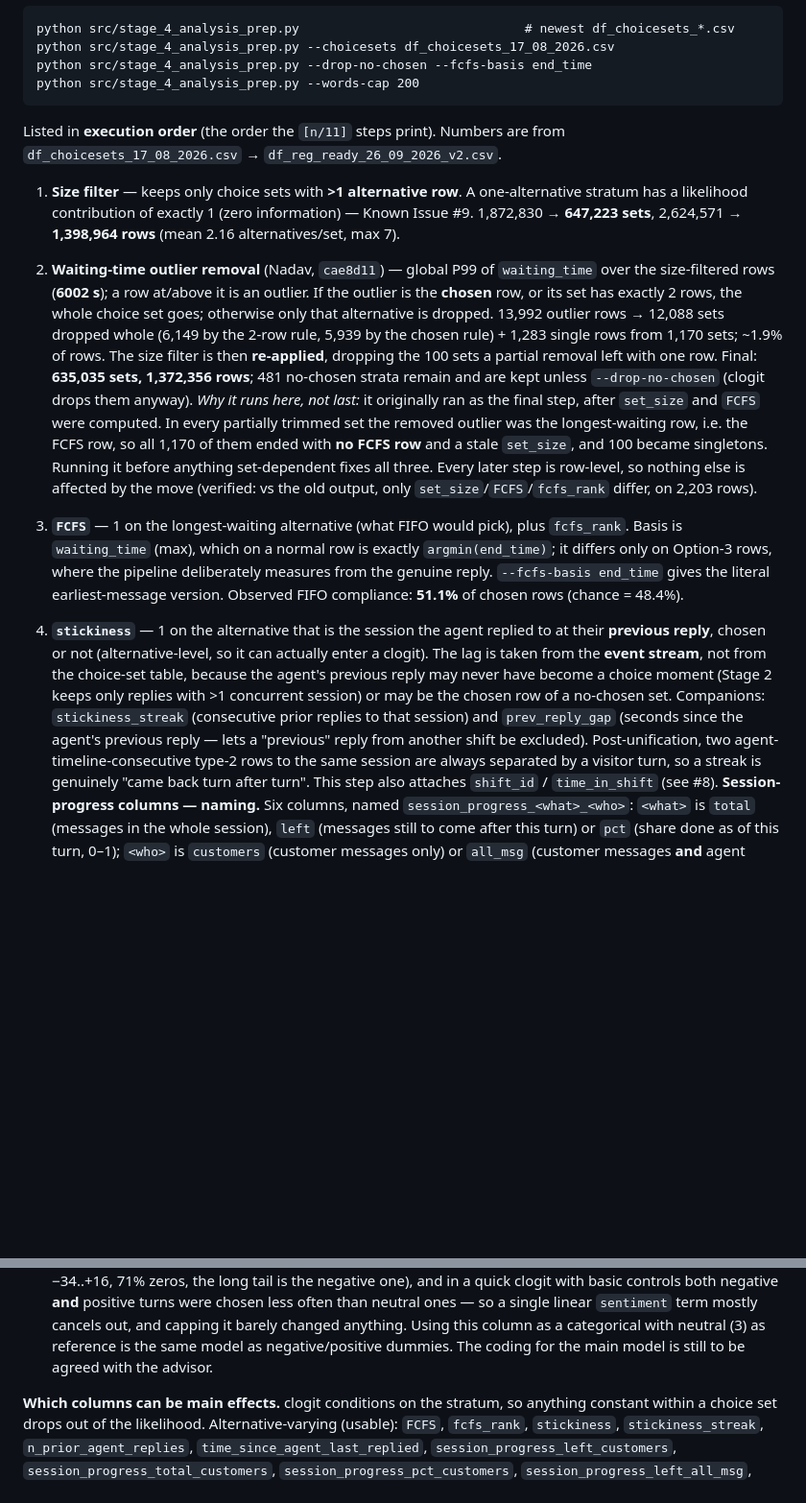
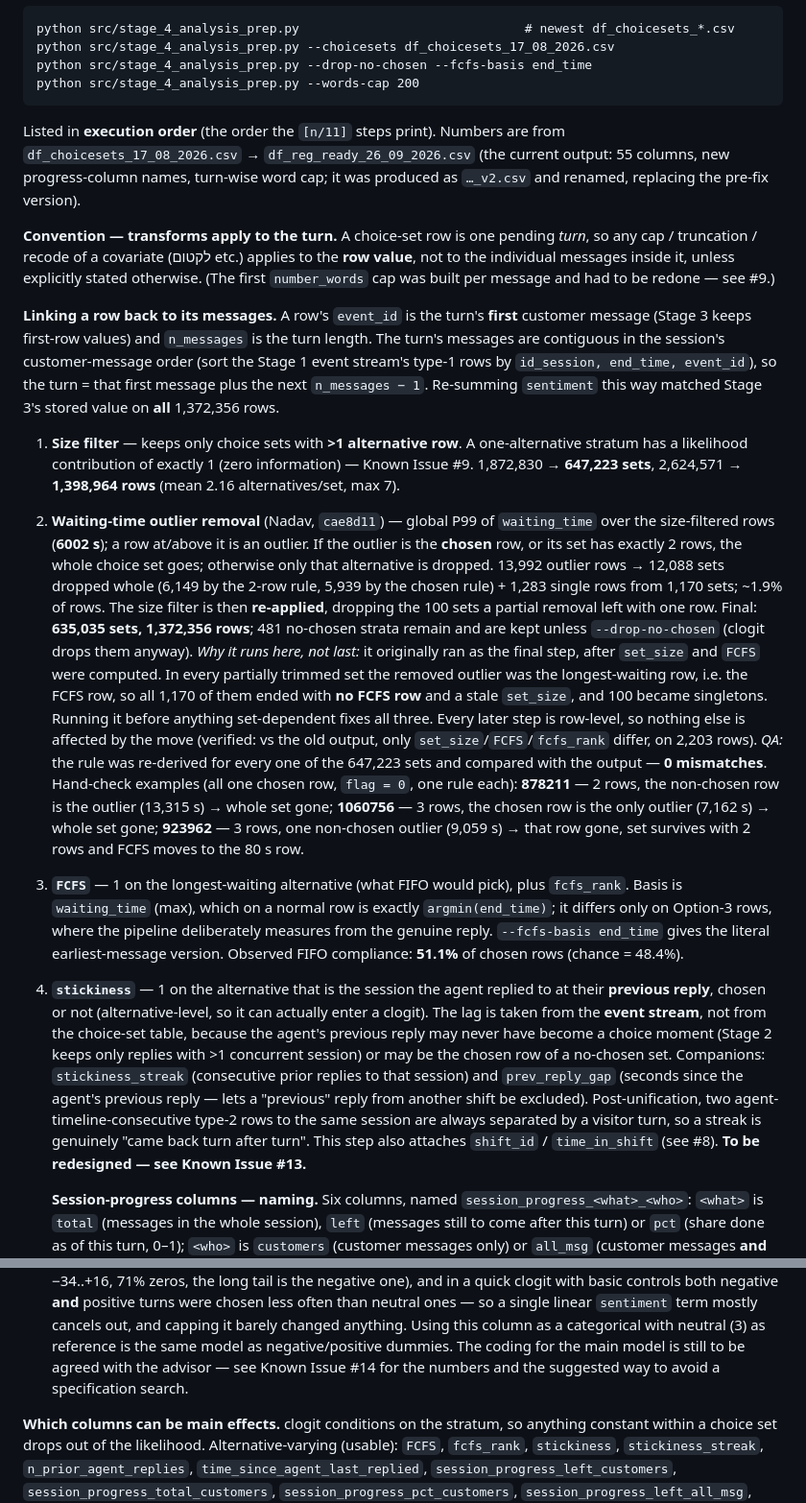
Before and after one commit to TamirS94/Service-system-research, a Markdown page: CLAUDE.md, 2 parts joined by grey strips. Shown at 96% size. GitHub-like rendering; blank space fills up the shorter version.

````diff
--- a/CLAUDE.md
+++ b/CLAUDE.md
@@ -171,7 +171,21 @@ python src/stage_4_analysis_prep.py --words-cap 200
 ```
 
 Listed in **execution order** (the order the `[n/11]` steps print). Numbers are from
-`df_choicesets_17_08_2026.csv` → `df_reg_ready_26_09_2026_v2.csv`.
+`df_choicesets_17_08_2026.csv` → `df_reg_ready_26_09_2026.csv` (the current output: 55
+columns, new progress-column names, turn-wise word cap; it was produced as `…_v2.csv` and
+renamed, replacing the pre-fix version).
+
+**Convention — transforms apply to the turn.** A choice-set row is one pending *turn*, so any
+cap / truncation / recode of a covariate (לקטום etc.) applies to the **row value**, not to the
+individual messages inside it, unless explicitly stated otherwise. (The first `number_words`
+cap was built per message and had to be redone — see #9.)
+
+**Linking a row back to its messages.** A row's `event_id` is the turn's **first** customer
+message (Stage 3 keeps first-row values) and `n_messages` is the turn length. The turn's
+messages are contiguous in the session's customer-message order (sort the Stage 1 event
+stream's type-1 rows by `id_session, end_time, event_id`), so the turn = that first message
+plus the next `n_messages − 1`. Re-summing `sentiment` this way matched Stage 3's stored value
+on **all** 1,372,356 rows.
 
 1. **Size filter** — keeps only choice sets with **>1 alternative row**. A one-alternative
    stratum has a likelihood contribution of exactly 1 (zero information) — Known Issue #9.
@@ -191,6 +205,12 @@ Listed in **execution order** (the order the `[n/11]` steps print). Numbers are
    a stale `set_size`, and 100 became singletons. Running it before anything set-dependent
    fixes all three. Every later step is row-level, so nothing else is affected by the move
    (verified: vs the old output, only `set_size`/`FCFS`/`fcfs_rank` differ, on 2,203 rows).
+   *QA:* the rule was re-derived for every one of the 647,223 sets and compared with the
+   output — **0 mismatches**. Hand-check examples (all one chosen row, `flag = 0`, one rule
+   each): **878211** — 2 rows, the non-chosen row is the outlier (13,315 s) → whole set gone;
+   **1060756** — 3 rows, the chosen row is the only outlier (7,162 s) → whole set gone;
+   **923962** — 3 rows, one non-chosen outlier (9,059 s) → that row gone, set survives with 2
+   rows and FCFS moves to the 80 s row.
 3. **`FCFS`** — 1 on the longest-waiting alternative (what FIFO would pick), plus `fcfs_rank`.
    Basis is `waiting_time` (max), which on a normal row is exactly `argmin(end_time)`; it
    differs only on Option-3 rows, where the pipeline deliberately measures from the genuine
@@ -206,6 +226,8 @@ Listed in **execution order** (the order the `[n/11]` steps print). Numbers are
    another shift be excluded). Post-unification, two agent-timeline-consecutive type-2 rows to
    the same session are always separated by a visitor turn, so a streak is genuinely "came
    back turn after turn". This step also attaches `shift_id` / `time_in_shift` (see #8).
+   **To be redesigned — see Known Issue #13.**
+
    **Session-progress columns — naming.** Six columns, named `session_progress_<what>_<who>`:
    `<what>` is `total` (messages in the whole session), `left` (messages still to come after
    this turn) or `pct` (share done as of this turn, 0–1); `<who>` is `customers` (customer
@@ -270,7 +292,8 @@ Listed in **execution order** (the order the `[n/11]` steps print). Numbers are
     linear `sentiment` term mostly cancels out, and capping it barely changed anything. Using
     this column as a categorical with neutral (3) as reference is the same model as
     negative/positive dummies. The coding for the main model is still to be agreed with the
-    advisor.
+    advisor — see Known Issue #14 for the numbers and the suggested way to avoid a
+    specification search.
 
 **Which columns can be main effects.** clogit conditions on the stratum, so anything constant
 within a choice set drops out of the likelihood. Alternative-varying (usable): `FCFS`,
````
Also changed, not shown: other parts of CLAUDE.md (+52 -0 lines).
